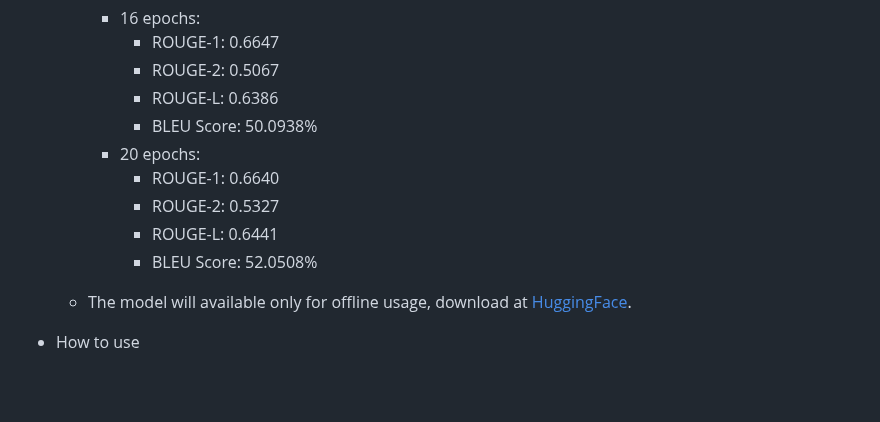
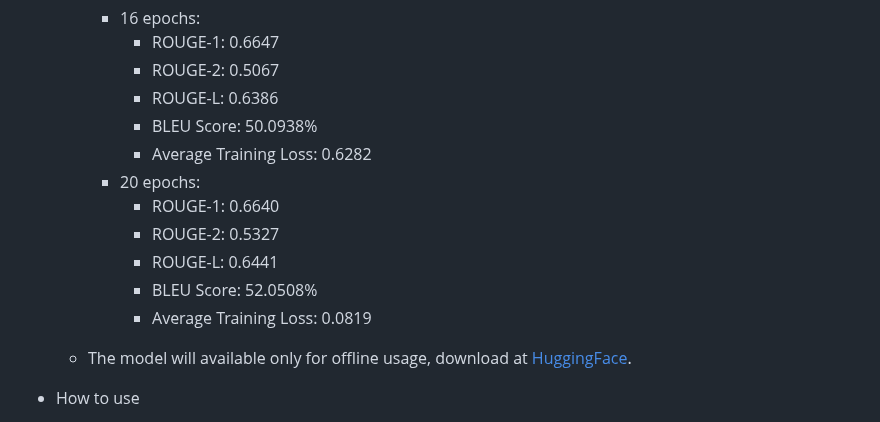
Before and after one commit to arifian853/arifian.ai, a Markdown page: README.md, the part around the change. Drawn GitHub-style; blank space fills up the shorter version.

```diff
--- a/README.md
+++ b/README.md
@@ -319,11 +319,13 @@ The method used in this project is Method 3, fine-tuning with pre-trained model
             - ROUGE-2: 0.5067
             - ROUGE-L: 0.6386
             - BLEU Score: 50.0938%
+            - Average Training Loss: 0.6282
         - 20 epochs:
             - ROUGE-1: 0.6640
             - ROUGE-2: 0.5327
             - ROUGE-L: 0.6441
             - BLEU Score: 52.0508%
+            - Average Training Loss: 0.0819
 
     - The model will available only for offline usage, download at [HuggingFace](https://huggingface.co/arifian853/arifian.ai).
 
```
